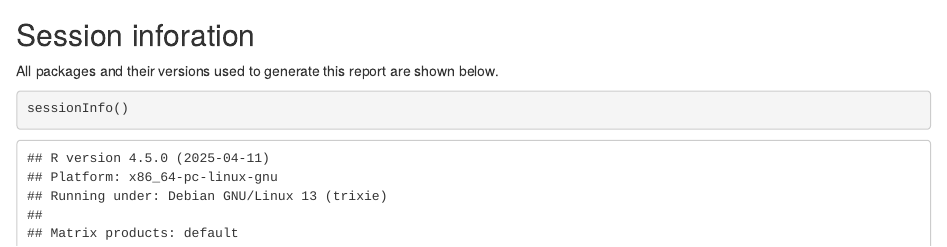
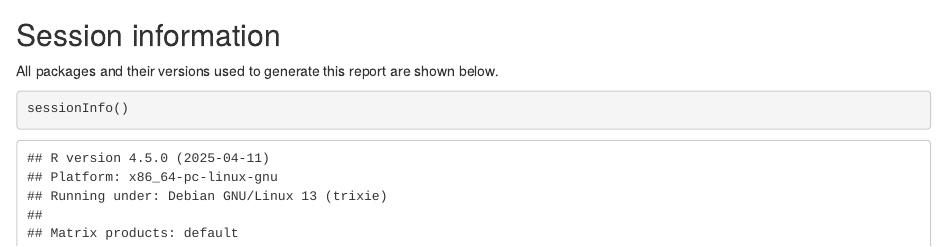
Before and after one commit to lgatto/rr-rmarkdown-intro-slides, an R Markdown document (test.Rmd): the page in a window 1100 px wide, from 2220 px down. Rendered offline with R 4.5, knitr and Pandoc, with nearby package versions; code that draws random numbers runs with fixed seeds of ours.

Commit message:
Fixed Typo

````diff
--- a/test.Rmd
+++ b/test.Rmd
@@ -42,7 +42,7 @@ library(DT)
 DT::datatable(cars)
 ```
 
-## Session inforation
+## Session information
 
 All packages and their versions used to generate this report are shown below.
 
````
